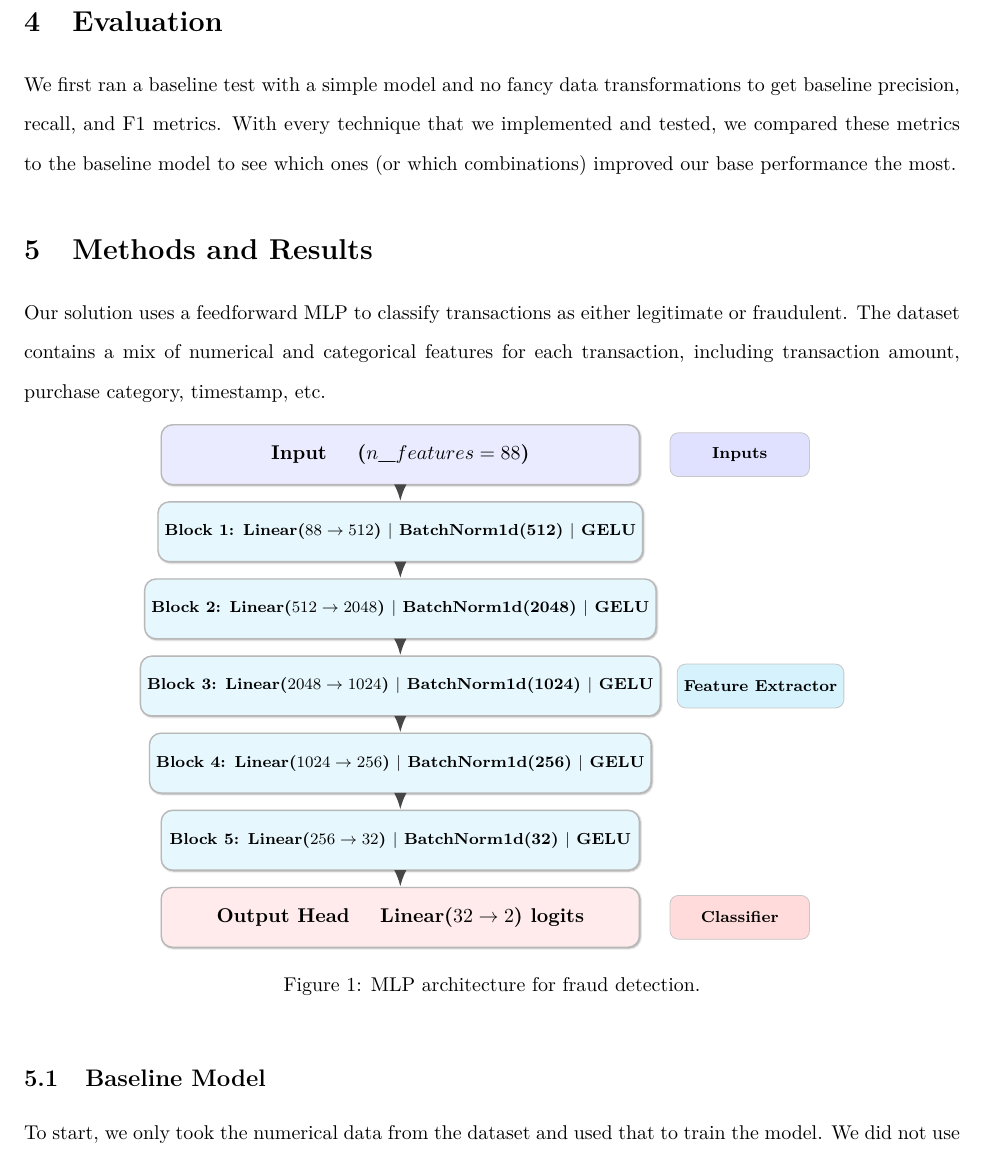
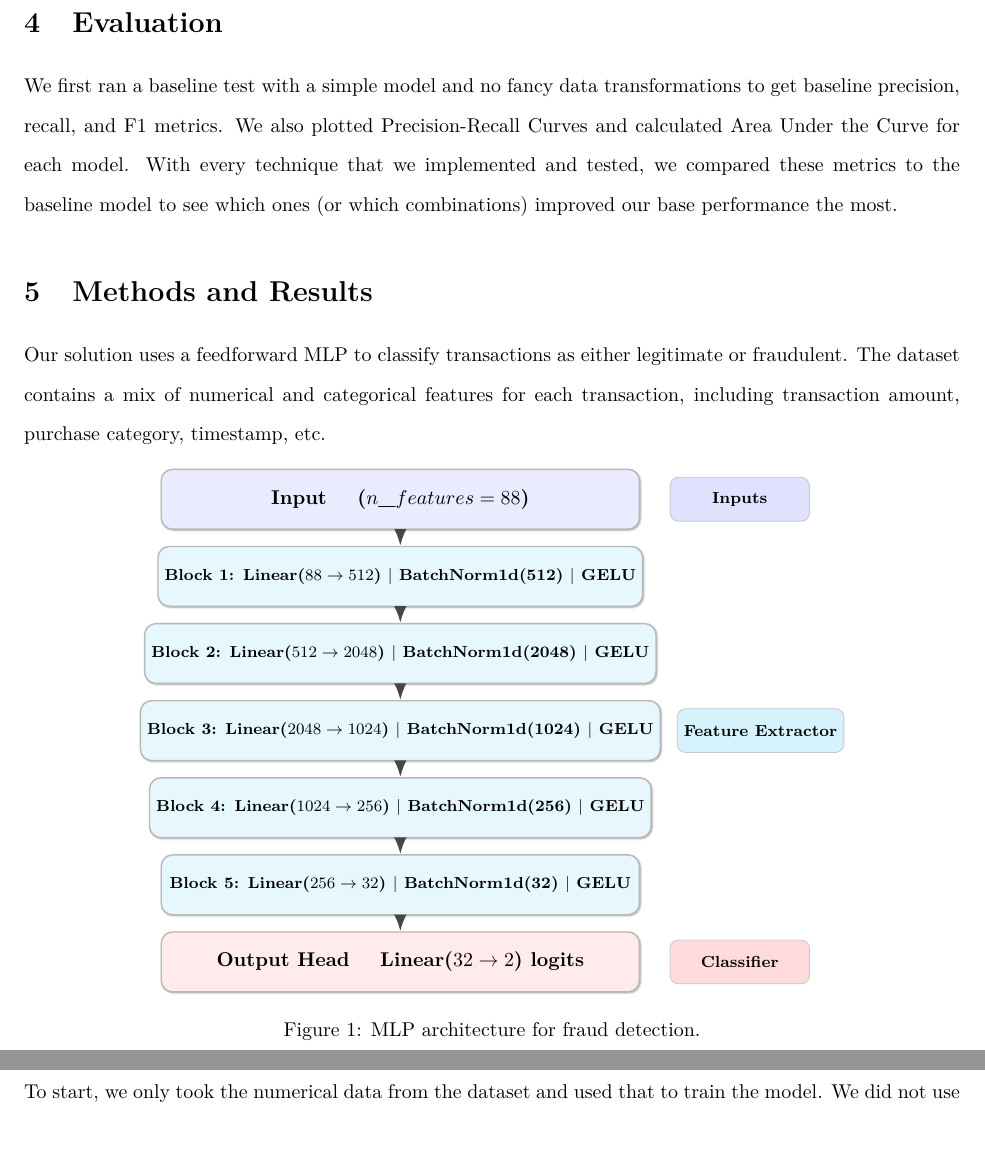
Before and after one commit to ahad-jiva/csc487_final, a LaTeX document (report.tex): part of page 3 of 11 before the commit and two parts of pages 3 and 4 of 11 after it, the two joined at a grey line, cut so that both start at the same text, the shorter picture padded with empty space. Compiled offline with pdfLaTeX.

Commit message:
pr curve instead of roc curve

```diff
--- a/report.tex
+++ b/report.tex
@@ -50,7 +50,7 @@ Transaction volume is relatively stable month-to-month with one clear surge arou
 
 \section{Evaluation}
 
-We first ran a baseline test with a simple model and no fancy data transformations to get baseline precision, recall, and F1 metrics. With every technique that we implemented and tested, we compared these metrics to the baseline model to see which ones (or which combinations) improved our base performance the most.
+We first ran a baseline test with a simple model and no fancy data transformations to get baseline precision, recall, and F1 metrics. We also plotted Precision-Recall Curves and calculated Area Under the Curve for each model. With every technique that we implemented and tested, we compared these metrics to the baseline model to see which ones (or which combinations) improved our base performance the most.
 
 \section{Methods and Results}
 
```
Also changed, not shown: base.png, cel.png, llm.png, mco.png, mml.png, ohe.png, report.pdf (added), smote.png, 1 other file.
